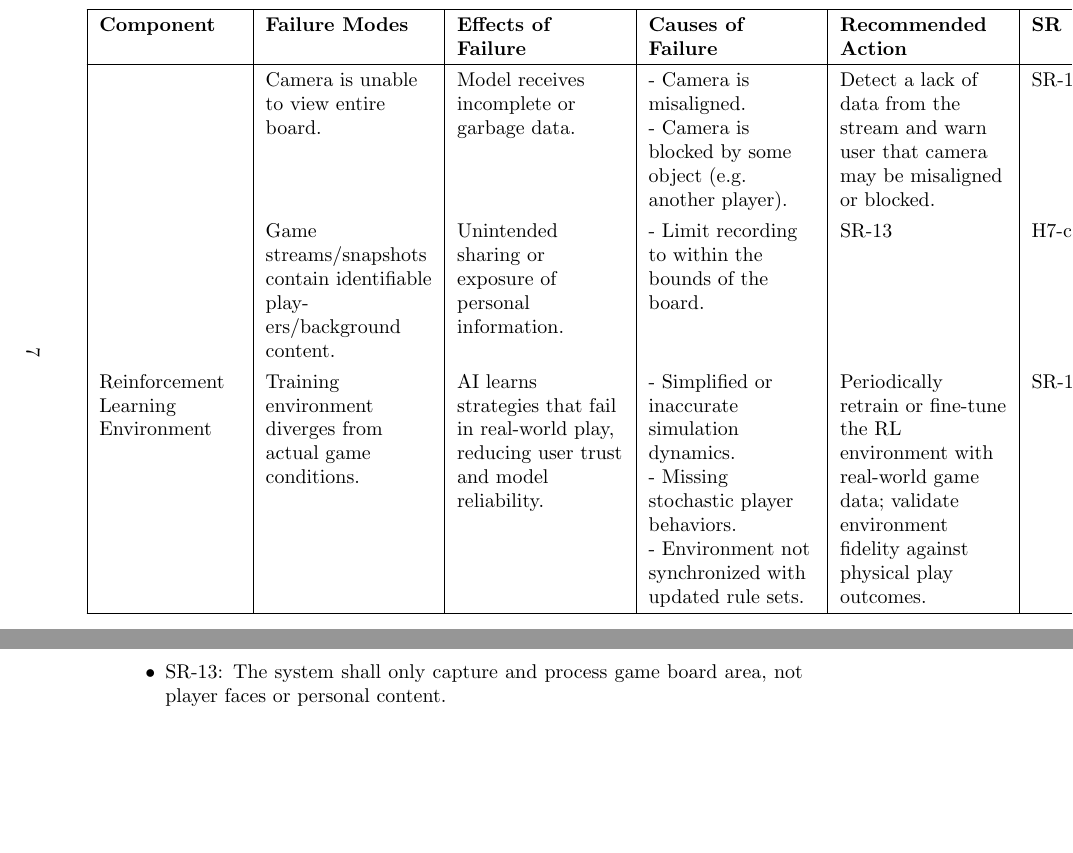
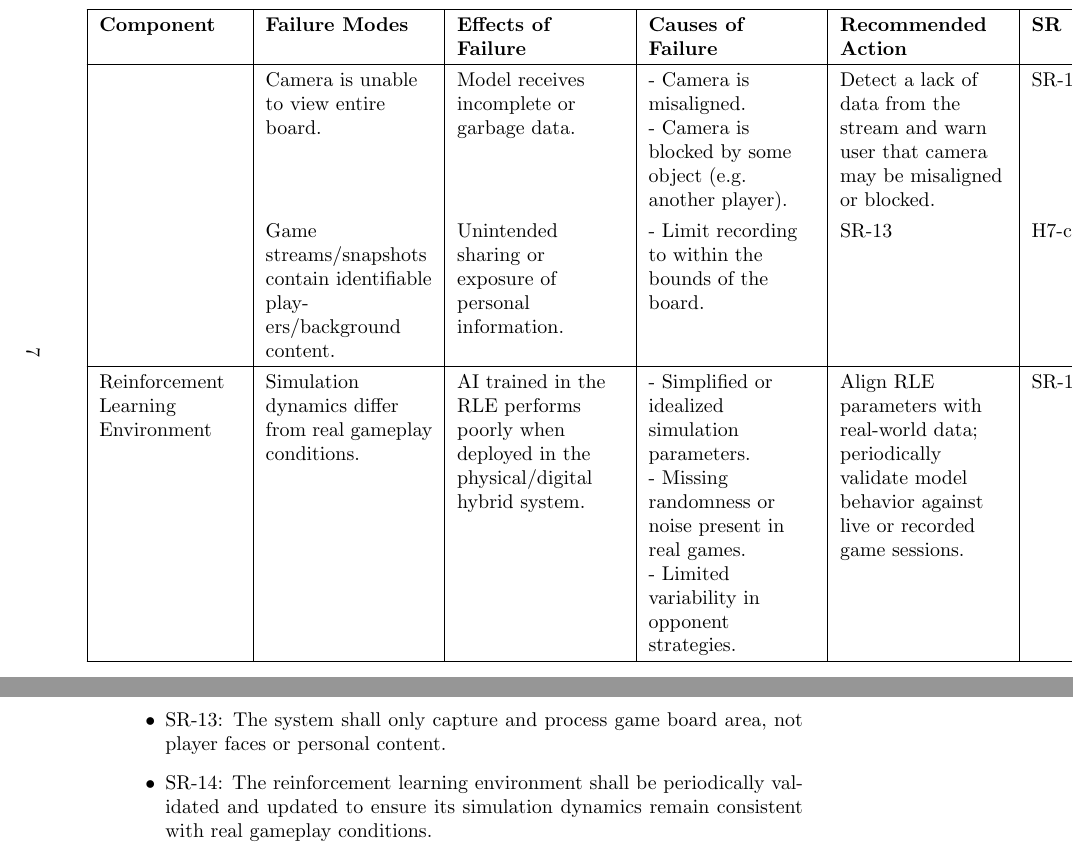
Before and after one commit to SY3141/RLCatan, a LaTeX document (docs/HazardAnalysis/HazardAnalysis.tex): two parts of pages 10 and 11 of 16 before the commit and two parts of pages 10 and 11 of 17 after it, joined at a grey line, cut so that both start at the same text, the shorter picture padded with empty space. Compiled offline with pdfLaTeX.

Commit message:
updated safety requirements
updated safety requirements

```diff
--- a/docs/HazardAnalysis/HazardAnalysis.tex
+++ b/docs/HazardAnalysis/HazardAnalysis.tex
@@ -271,8 +274,8 @@ hardware will be able to run full-depth processing of our AI model.
         Reinforcement Learning Environment &
-        Training environment diverges from actual game conditions. &
-        AI learns strategies that fail in real-world play, reducing user trust and model reliability. &
-        - Simplified or inaccurate simulation dynamics. \newline - Missing stochastic player behaviors. \newline - Environment not synchronized with updated rule sets. &
-        Periodically retrain or fine-tune the RL environment with real-world game data; validate environment fidelity against physical play outcomes. &
+        Simulation dynamics differ from real gameplay conditions. &
+        AI trained in the RLE performs poorly when deployed in the physical/digital hybrid system. &
+        - Simplified or idealized simulation parameters. \newline - Missing randomness or noise present in real games. \newline - Limited variability in opponent strategies. &
+        Align RLE parameters with real-world data; periodically validate model behavior against live or recorded game sessions. &
         SR-14 &
         H8-a \\
     \end{tabularx}
@@ -298,6 +301,9 @@ Each requirement is traced to a hazard in the FMEA table (Table~\ref{TblFMEA}):
     \item SR-11: The system shall warn the user when incomplete game data is read where possible.
     \item SR-12: The system shall enable the user to roll-back to previous model versions.
     \item SR-13: The system shall only capture and process game board area, not player faces or personal content.
+    \item SR-14: The reinforcement learning environment shall be periodically
+    validated and updated to ensure its simulation dynamics remain consistent with real gameplay conditions.
+
 \end{itemize}
 
 
```
Also changed, not shown: docs/HazardAnalysis/HazardAnalysis.tex (5 more changed lines).
